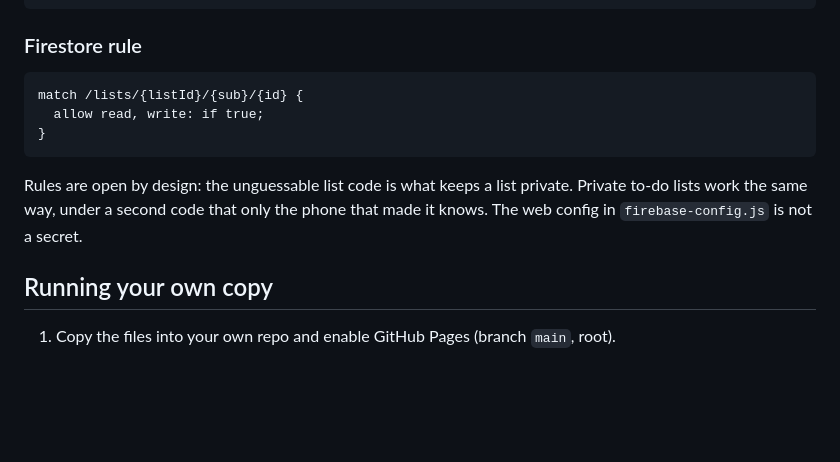
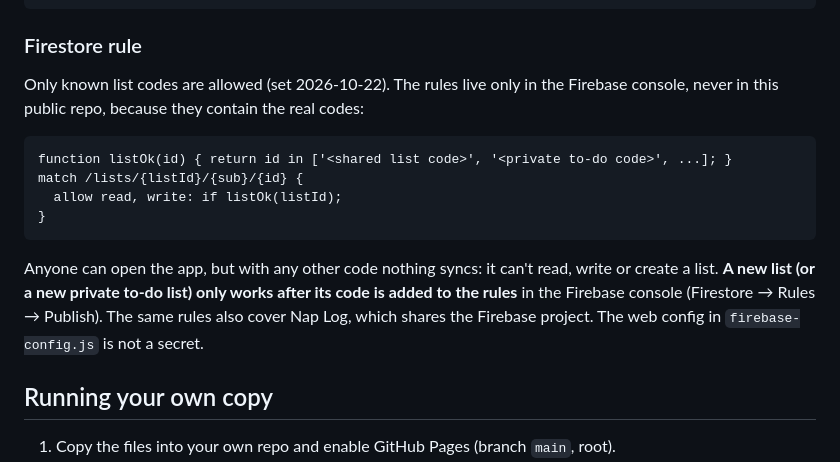
Before and after one commit to Germani144/cart-log, a Markdown page: README.md, the part around the change. Drawn GitHub-style; blank space fills up the shorter version.

Commit message:
README: Firestore rules now allow only known codes
Docs only. The rules (with the real codes) live in the Firebase console, not in the repo.

Co-Authored-By: Claude Opus 5.5 <noreply@anthropic.com>
Claude-Session: https://claude.ai/code/session_012fe61P4m5Pi3XbFWG6jw4S

````diff
--- a/README.md
+++ b/README.md
@@ -98,13 +98,16 @@ lists/{private}/meta   its private lists ("tl_<id>")
 
 ### Firestore rule
 
+Only known list codes are allowed (set 2026-10-22). The rules live only in the Firebase console, never in this public repo, because they contain the real codes:
+
 ```
+function listOk(id) { return id in ['<shared list code>', '<private to-do code>', ...]; }
 match /lists/{listId}/{sub}/{id} {
-  allow read, write: if true;
+  allow read, write: if listOk(listId);
 }
 ```
 
-Rules are open by design: the unguessable list code is what keeps a list private. Private to-do lists work the same way, under a second code that only the phone that made it knows. The web config in `firebase-config.js` is not a secret.
+Anyone can open the app, but with any other code nothing syncs: it can't read, write or create a list. **A new list (or a new private to-do list) only works after its code is added to the rules** in the Firebase console (Firestore → Rules → Publish). The same rules also cover Nap Log, which shares the Firebase project. The web config in `firebase-config.js` is not a secret.
 
 ## Running your own copy
 
````
